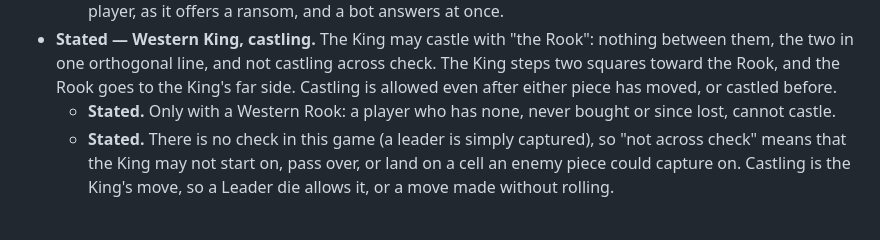
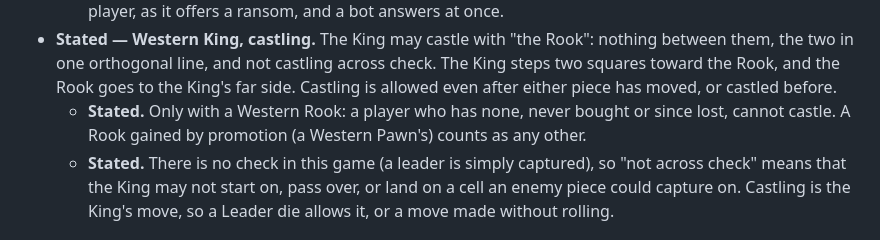
Before and after one commit to nilvon9wo/Zaturnava, a Markdown page: docs/grand/specification.md, the part around the change. Rendered like a GitHub page.

Commit message:
Let a promoted Rook castle
Co-Authored-By: Claude Opus 5.5 <noreply@anthropic.com>

```diff
--- a/docs/grand/specification.md
+++ b/docs/grand/specification.md
@@ -219,7 +219,7 @@ to make players guard their leaders even when they are not using them to take th
   the Rook, and the Rook goes to the King's far side. Castling is allowed even after either piece
   has moved, or castled before.
   - **Stated.** Only with a Western Rook: a player who has none, never bought or since lost, cannot
-    castle.
+    castle. A Rook gained by promotion (a Western Pawn's) counts as any other.
   - **Stated.** There is no check in this game (a leader is simply captured), so "not
     across check" means that the King may not start on, pass over, or land on a cell an enemy piece
     could capture on. Castling is the King's move, so a Leader die allows it, or a move made without
```
